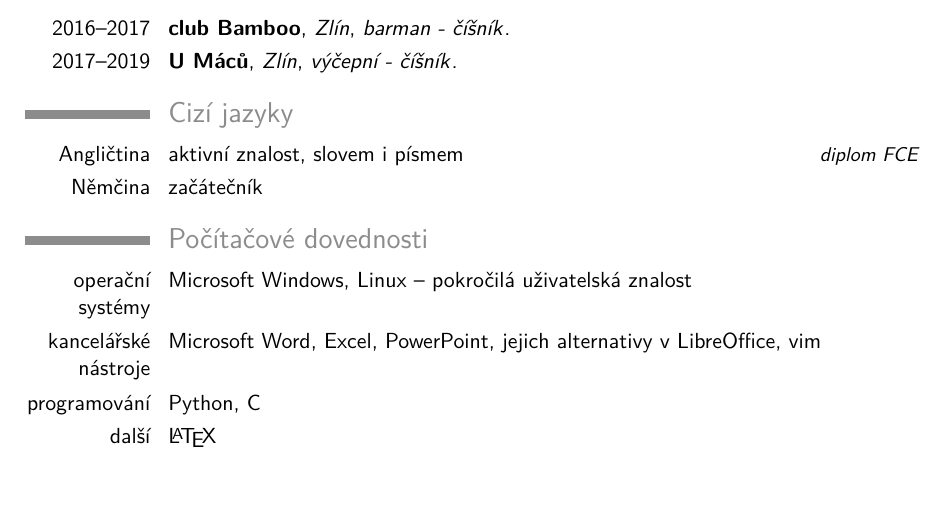
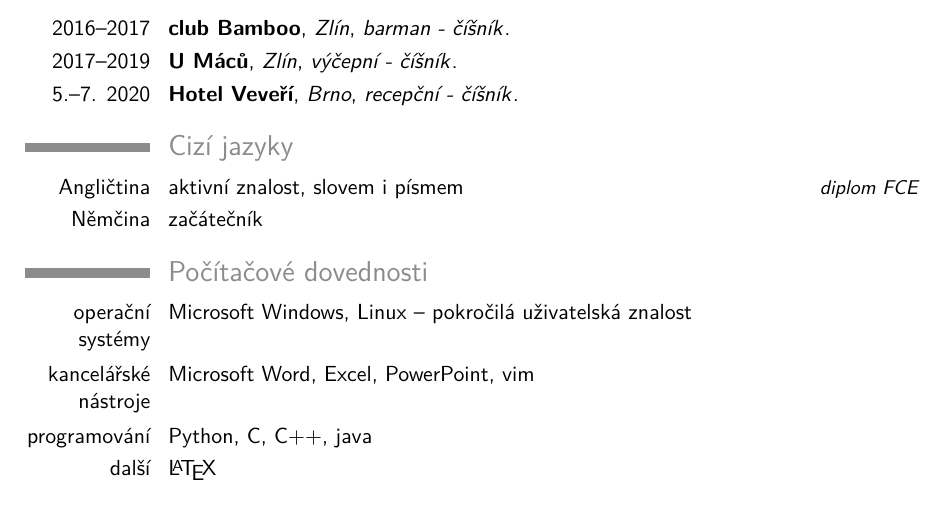
Before and after one commit to alukard6942/Curriculum-Vitae, a LaTeX CV (Milan_Koval.tex): part of the page, cut so that both start at the same text. The pictures show the PDF file Milan_Koval.pdf that the author committed with the source.

Commit message:
not much to update i guess

```diff
--- a/Milan_Koval.tex
+++ b/Milan_Koval.tex
@@ -37,6 +37,7 @@
 \section{Pracovní zkušenosti}
 \cventry{2016--2017}{club Bamboo}{Zlín}{\textit{barman - číšník}}{}{}
 \cventry{2017--2019}{U Máců}{Zlín}{\textit{výčepní - číšník}}{}{}
+\cventry{5.--7. 2020}{Hotel Veveří}{Brno}{\textit{recepční - číšník}}{}{}
 
 \section{Cizí jazyky}
 \cvitemwithcomment{Angličtina}{aktivní znalost, slovem i písmem}{diplom FCE}{}
@@ -44,8 +45,8 @@
 
 \section{Počítačové dovednosti}
 \cvitem{operační systémy}{Microsoft Windows, Linux -- pokročilá uživatelská znalost}
-\cvitem{kancelářské nástroje}{Microsoft Word, Excel, PowerPoint, jejich alternativy v~LibreOffice, vim}
-\cvitem{programování}{Python, C}
+\cvitem{kancelářské nástroje}{Microsoft Word, Excel, PowerPoint, vim}
+\cvitem{programování}{Python, C, C++, java}
 \cvitem{další}{\LaTeX}
 
 \section{Řidičská oprávnění}
```
Also changed, not shown: Milan_Koval.pdf, 3 other files.
